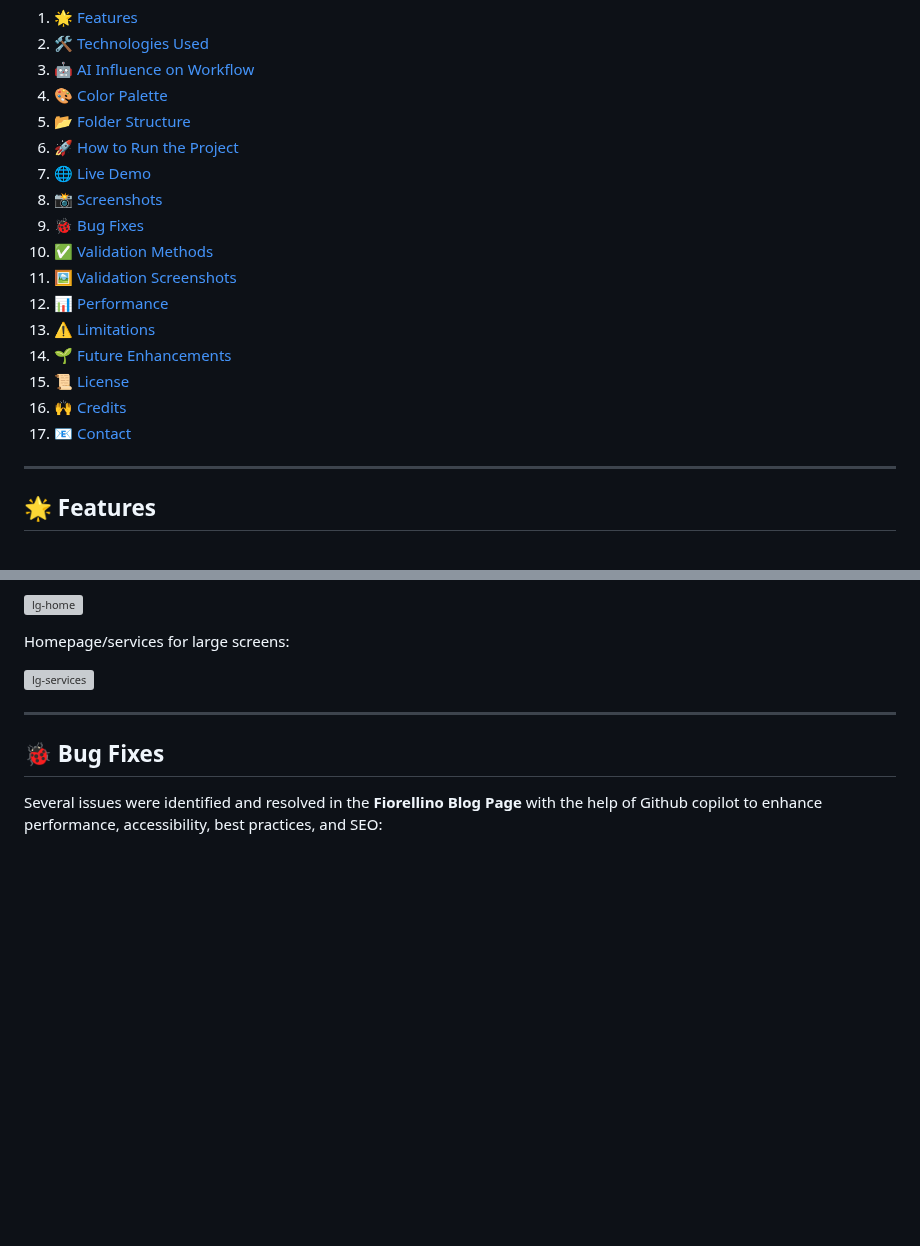
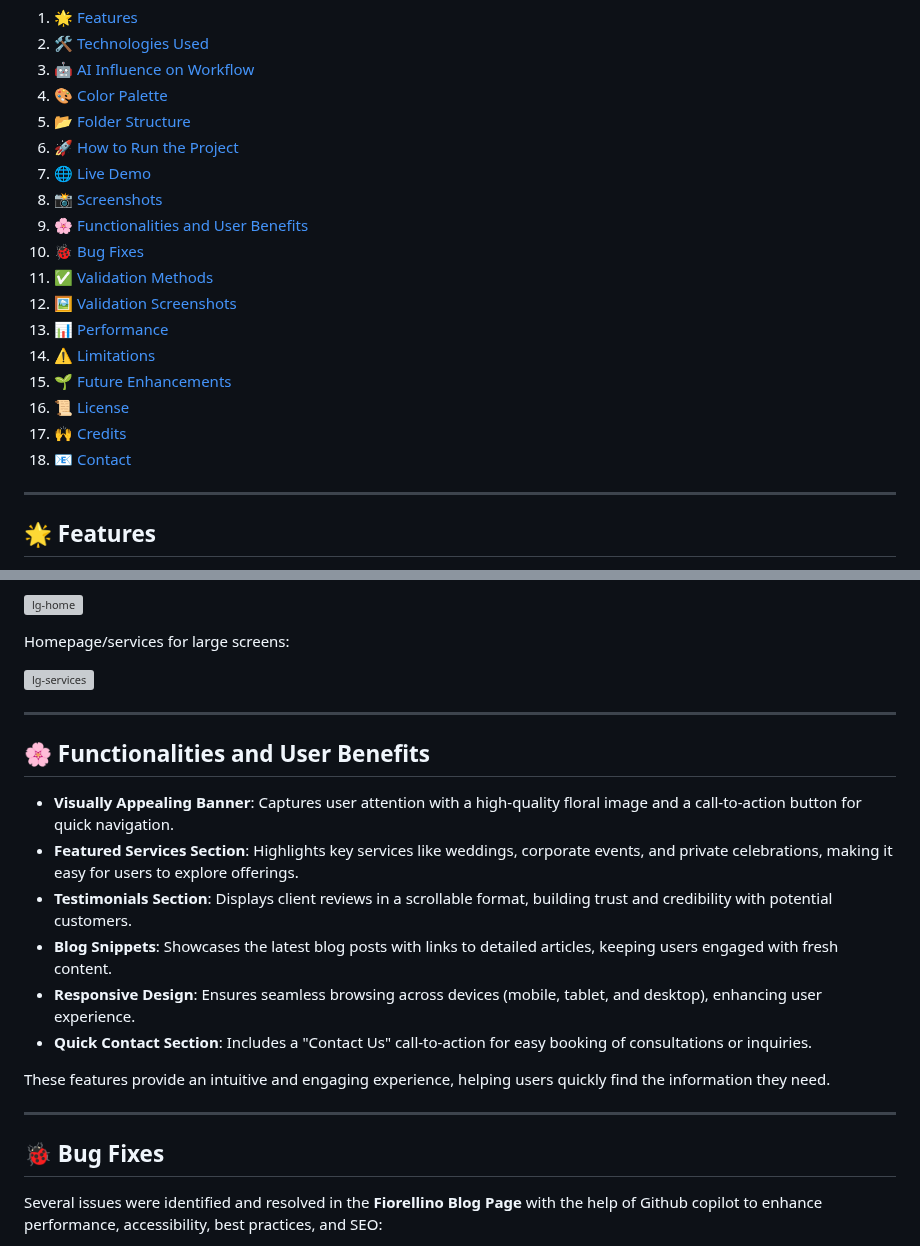
Before and after one commit to Sandhya80/Fiorellino, a Markdown page: README.md, 2 parts joined by grey strips. Drawn GitHub-style; blank space fills up the shorter version; grey boxes are pictures that could not be loaded.

Commit message:
Fixed the indexing of the contents table in ReadMe file

```diff
--- a/README.md
+++ b/README.md
@@ -14,15 +14,16 @@ Welcome to **Fiorellino**, a beautifully designed website for showcasing breatht
 6. [🚀 How to Run the Project](#-how-to-run-the-project)
 7. [🌐 Live Demo](#-live-demo)
 8. [📸 Screenshots](#-screenshots)
-9. [🐞 Bug Fixes](#-bug-fixes)
-10. [✅ Validation Methods](#-validation-methods)
-11. [🖼️ Validation Screenshots](#-validation-screenshots)
-12. [📊 Performance](#-performance)
-13. [⚠️ Limitations](#-limitations)
-14. [🌱 Future Enhancements](#-future-enhancements)
-15. [📜 License](#-license)
-16. [🙌 Credits](#-credits)
-17. [📧 Contact](#-contact)
+9. [🌸 Functionalities and User Benefits](#-functionalities-and-user-benefits)
+10. [🐞 Bug Fixes](#-bug-fixes)
+11. [✅ Validation Methods](#-validation-methods)
+12. [🖼️ Validation Screenshots](#-validation-screenshots)
+13. [📊 Performance](#-performance)
+14. [⚠️ Limitations](#-limitations)
+15. [🌱 Future Enhancements](#-future-enhancements)
+16. [📜 License](#-license)
+17. [🙌 Credits](#-credits)
+18. [📧 Contact](#-contact)
 
 
 ---
@@ -149,6 +150,19 @@ Homepage banner for large screens:
 Homepage/services for large screens:
 
 ![lg-services](assets/ReadMe_imgs/lg-services.PNG)
+
+---
+
+## 🌸 Functionalities and User Benefits
+
+- **Visually Appealing Banner**: Captures user attention with a high-quality floral image and a call-to-action button for quick navigation.
+- **Featured Services Section**: Highlights key services like weddings, corporate events, and private celebrations, making it easy for users to explore offerings.
+- **Testimonials Section**: Displays client reviews in a scrollable format, building trust and credibility with potential customers.
+- **Blog Snippets**: Showcases the latest blog posts with links to detailed articles, keeping users engaged with fresh content.
+- **Responsive Design**: Ensures seamless browsing across devices (mobile, tablet, and desktop), enhancing user experience.
+- **Quick Contact Section**: Includes a "Contact Us" call-to-action for easy booking of consultations or inquiries.
+
+These features provide an intuitive and engaging experience, helping users quickly find the information they need.
 
 ---
 
```
